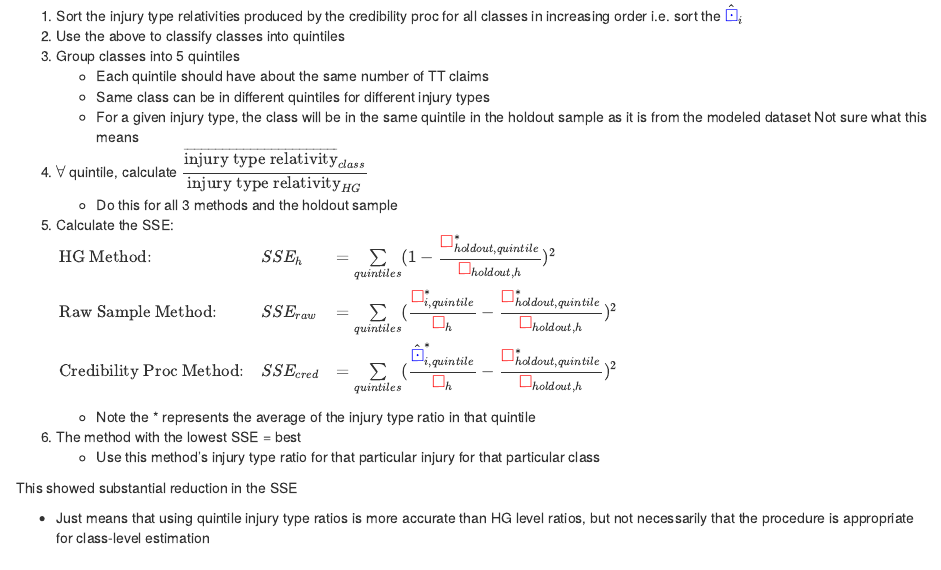
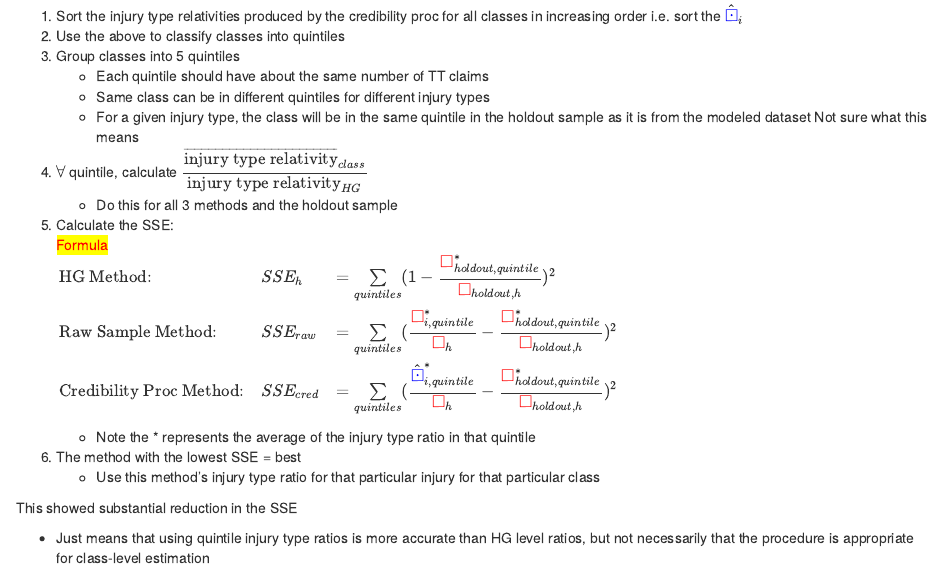
Before and after one commit to cliffordlau/Exam-8-2015-Notes, an R Markdown document (Section A/A6-Multi-dim-class-freq.Rmd): the page in a window 1100 px wide, from 3920 px down. The pictures show the output file Section A/A6-Multi-dim-class-freq.html that the author committed with the source, opened offline.

Commit message:
minor edits

```diff
--- a/Section A/A6-Multi-dim-class-freq.Rmd
+++ b/Section A/A6-Multi-dim-class-freq.Rmd
@@ -211,6 +211,7 @@ Procedure (for each combination of injury type and HG):
 4. $\forall$ quintile, calculate $\dfrac{\overline{\text{injury type relativity}}_{class}}{\text{injury type relativity}_{HG}}$
     * Do this for all 3 methods and the holdout sample
 5. Calculate the SSE:
+<span style="color:red; background-color:yellow">Formula</span>
 $\begin{array}{lll}
   \text{HG Method:} &SSE_h &= \sum\limits_{quintiles}(1 - \dfrac{{\color{red}\Box}_{holdout, quintile}^*}{{\color{red}\Box}_{holdout, h}})^2\\
   \text{Raw Sample Method:} &SSE_{raw} &= \sum\limits_{quintiles}(\dfrac{{\color{red}\Box}_{i,quintile}^*}{{\color{red}\Box}_{h}} - \dfrac{{\color{red}\Box}_{holdout, quintile}^*}{{\color{red}\Box}_{holdout, h}})^2\\
```
Also changed, not shown: Section A/A6-Multi-dim-class-freq.html.
